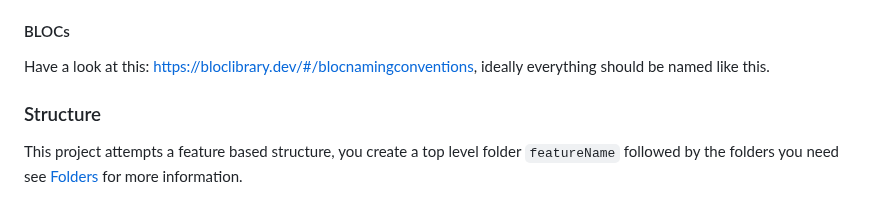
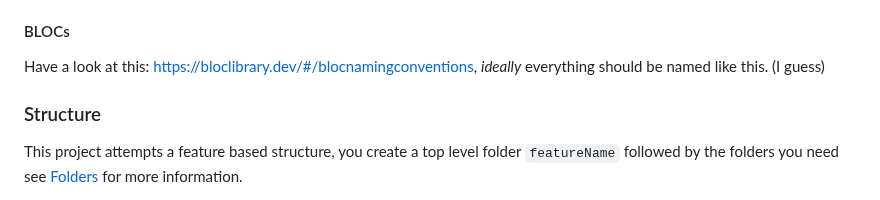
Before and after one commit to Flajt/decentproof-app, a Markdown page: CONTRIBUTING.md, the part around the change. Drawn GitHub-style.

```diff
--- a/CONTRIBUTING.md
+++ b/CONTRIBUTING.md
@@ -193,7 +193,7 @@ Some tips on how to write project fitting code. If you find something missing or
 
 
 #### BLOCs
-Have a look at this: [https://bloclibrary.dev/#/blocnamingconventions](https://bloclibrary.dev/#/blocnamingconventions), ideally everything should be named like this.
+Have a look at this: [https://bloclibrary.dev/#/blocnamingconventions](https://bloclibrary.dev/#/blocnamingconventions), _ideally_ everything should be named like this. (I guess)
 
 ### Structure
 This project attempts a feature based structure, you create a top level folder `featureName` followed by the folders you need see [Folders](#folders) for more information.
```
Also changed, not shown: README.md (+3 -2 lines).
